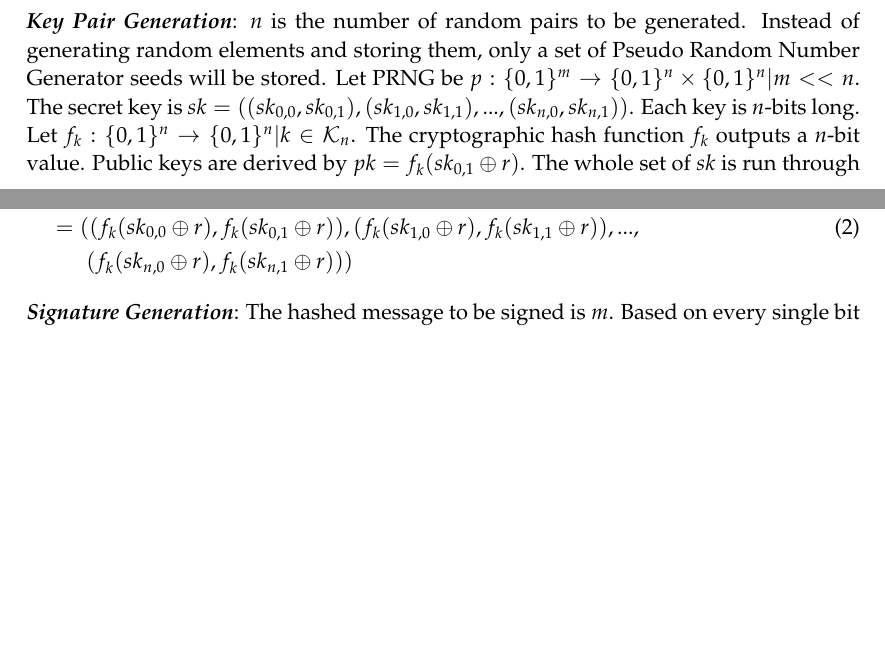
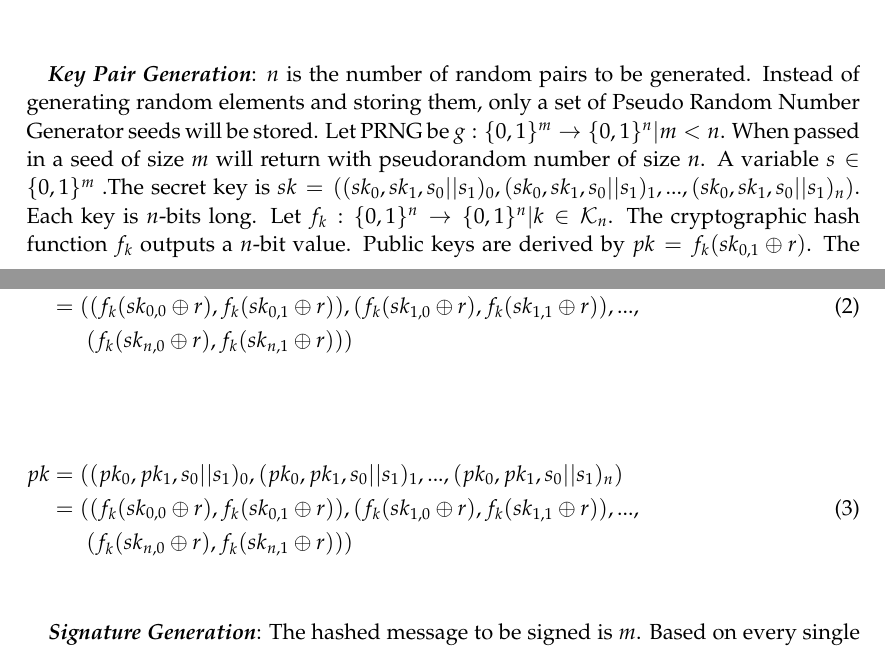
Before and after one commit to narayave/CS419AppCrypto, a LaTeX document (report.tex): two parts of pages 2 and 3 of 8 before the commit and two parts of pages 2 and 3 of 9 after it, joined at a grey line, cut so that both start at the same text, the shorter picture padded with empty space. Compiled offline with pdfLaTeX.

Commit message:
Working on Lamport+ key gen

```diff
--- a/report.tex
+++ b/report.tex
@@ -72,8 +72,10 @@ Th equation is strictly $i > 0$, but in the case of $i = 0$, $c_{0}^{k}(x,\textb
 
 \section*{Lamport+ Signature Scheme}
 Lamport+ Signature Scheme is the new scheme we are proposing. It not only brings the simplicity of the original Lamport scheme, but also pulls in elements of the WOTS+ scheme. Our hope is that the original scheme's security is withheld, if not enhanced. Please note that the security of the proposed scheme has not been proven, but it can very well be inferred from the previous. Similar to how WOTS+ introduces XORing of randomized elements to WOTS, the same principle is introduced to Lamport. The following is meant to give an idea of the new scheme before we extrapolate it to hash chains.\\ \\
-\textbf{\textit{Key Pair Generation}}: $n$ is the number of random pairs to be generated. Instead of generating random elements and storing them, only a set of Pseudo Random Number Generator seeds will be stored. Let PRNG be $p : \{0,1\}^m \rightarrow \{0,1\}^n \times \{0,1\}^n | m << n$. The secret key is $sk = ((sk_{0,0}, sk_{0,1}),(sk_{1,0}, sk_{1,1}),...,(sk_{n,0}, sk_{n,1}))$. Each key is $n$-bits long. Let $f_k : \{0,1\}^n \rightarrow \{0,1\}^n | k \in \mathcal{K}_n$. The cryptographic hash function $f_k$ outputs a $n$-bit value. Public keys are derived by $pk = f_k(sk_{0,1} \oplus r)$. The whole set of $sk$ is run through the hash function, so we get a bijective public key set. The public key is the following
+
+\textbf{\textit{Key Pair Generation}}: $n$ is the number of random pairs to be generated. Instead of generating random elements and storing them, only a set of Pseudo Random Number Generator seeds will be stored. Let PRNG be $g : \{0,1\}^m \rightarrow \{0,1\}^n | m < n$. When passed in a seed of size $m$ will return with pseudorandom number of size $n$. A variable $s \in \{0,1\}^m$ .The secret key is $sk = ((sk_0, sk_1, s_0||s_1)_0,(sk_0, sk_1, s_0||s_1)_1,...,(sk_0, sk_1, s_0||s_1)_n)$. Each key is $n$-bits long. Let $f_k : \{0,1\}^n \rightarrow \{0,1\}^n | k \in \mathcal{K}_n$. The cryptographic hash function $f_k$ outputs a $n$-bit value. Public keys are derived by $pk = f_k(sk_{0,1} \oplus r)$. The whole set of $sk$ is run through the hash function, so we get a bijective public key set. The public key is the following
 \mathleft
+
 \begin{equation}
 \begin{split}
 pk & = ((pk_{0,0}, pk_{0,1}),(pk_{1,0}, pk_{1,1}),...,(pk_{n,0}, pk_{n,1})) \\
@@ -81,6 +83,16 @@ pk & = ((pk_{0,0}, pk_{0,1}),(pk_{1,0}, pk_{1,1}),...,(pk_{n,0}, pk_{n,1})) \\
 & \hspace{0.65cm}(f_k(sk_{n,0} \oplus r), f_k(sk_{n,1}\oplus r)))
 \end{split}
 \end{equation} \\
+
+\begin{equation}
+	\begin{split}
+		pk & = ((pk_0, pk_1, s_0||s_1)_0,(pk_0, pk_1, s_0||s_1)_1,...,(pk_0, pk_1, s_0||s_1)_n) \\
+		& = ((f_k(sk_{0,0} \oplus r), f_k(sk_{0,1}\oplus r)),(f_k(sk_{1,0} \oplus r), f_k(sk_{1,1}\oplus r)),...,\\
+		& \hspace{0.65cm}(f_k(sk_{n,0} \oplus r), f_k(sk_{n,1}\oplus r)))
+	\end{split}
+\end{equation} \\
+
+
 \textbf{\textit{Signature Generation}}: The hashed message to be signed is $m$. Based on every single bit (0 or 1), the corresponding key from a bit pair is selected from the secret keys. These keys make up the signature of the message.\\ \\
 \textbf{\textit{Signature Verification}}: At this point, the verification is almost trivial. The verifier first obtains the hash of the message (once again, w). Based on the bits of the hash, they pick out the corresponding keys from public key of the signer. Now the signature that the signer gave the verifier is hashed, and ideally the values should equal the values that the verifier picked out of the public key. If and when the values don't match is when we know something is wrong. Also, make a note that when something is hashed, the random element is XORed in. Thus, the random element $r$ is passed off by the signer.
 
```
Also changed, not shown: report.pdf, 3 other files.
